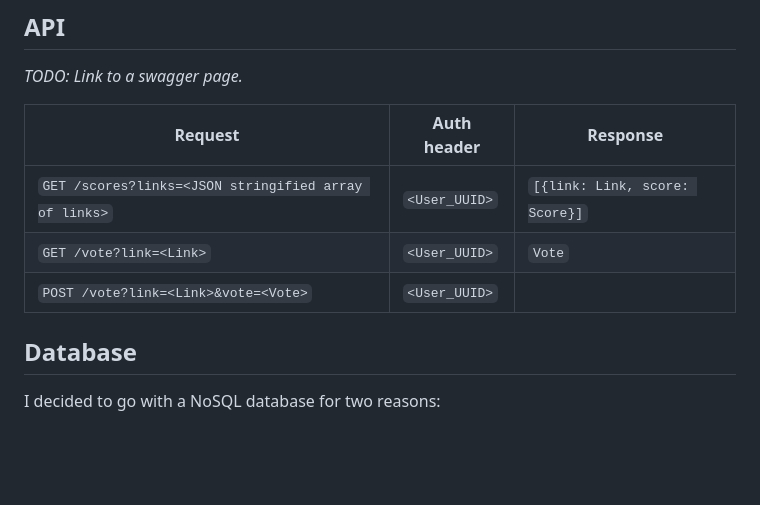
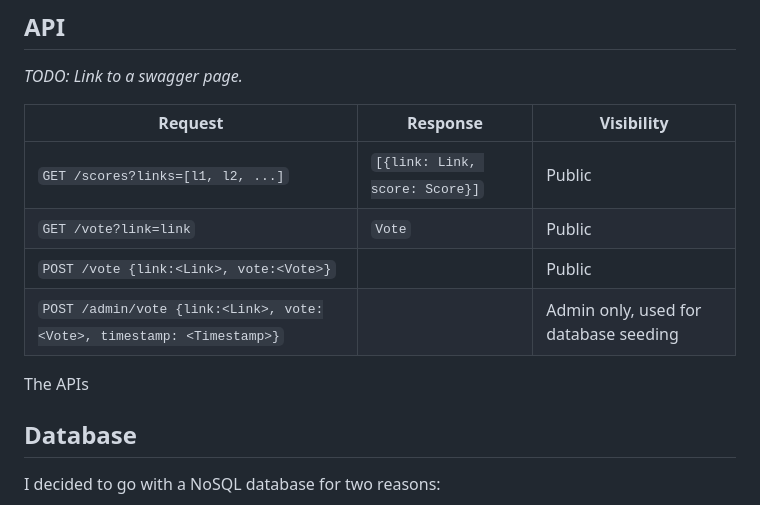
Before and after one commit to tom-barone/discontent, a Markdown page: docs/architecture.md, the part around the change. Drawn GitHub-style; blank space fills up the shorter version.

Commit message:
Update API design doc
- New admin voting API

```diff
--- a/docs/architecture.md
+++ b/docs/architecture.md
@@ -49,11 +49,14 @@ Only one `Vote` can be submitted per `User` per `Link`.
 
 _TODO: Link to a swagger page._
 
-| Request                                               | Auth header   | Response                       |
-| ----------------------------------------------------- | ------------- | ------------------------------ |
-| `GET /scores?links=<JSON stringified array of links>` | `<User_UUID>` | `[{link: Link, score: Score}]` |
-| `GET /vote?link=<Link>`                               | `<User_UUID>` | `Vote`                         |
-| `POST /vote?link=<Link>&vote=<Vote>`                  | `<User_UUID>` |                                |
+| Request                                                               | Response                       | Visibility                            |
+| --------------------------------------------------------------------- | ------------------------------ | ------------------------------------- |
+| `GET /scores?links=[l1, l2, ...]`                                     | `[{link: Link, score: Score}]` | Public                                |
+| `GET /vote?link=link`                                                 | `Vote`                         | Public                                |
+| `POST /vote {link:<Link>, vote:<Vote>}`                               |                                | Public                                |
+| `POST /admin/vote {link:<Link>, vote:<Vote>, timestamp: <Timestamp>}` |                                | Admin only, used for database seeding |
+
+The APIs
 
 ## Database
 
```
